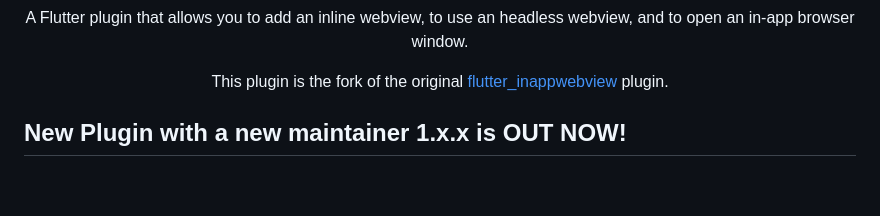
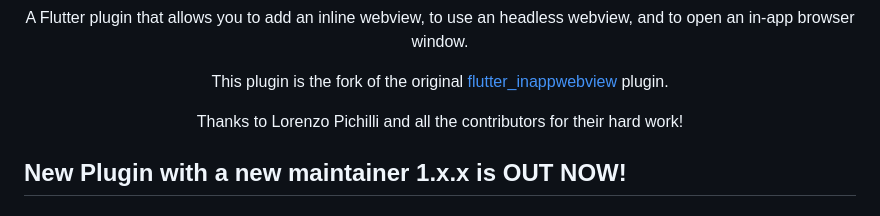
Before and after one commit to lyb5834/zikzak_inappwebview, a Markdown page: zikzak_inappwebview/README.md, the part around the change printed below. GitHub-like rendering; blank space fills up the shorter version.

```diff
--- a/zikzak_inappwebview/README.md
+++ b/zikzak_inappwebview/README.md
@@ -3,6 +3,8 @@
 A Flutter plugin that allows you to add an inline webview, to use an headless webview, and to open an in-app browser window.
 
 This plugin is the fork of the original [flutter_inappwebview](https://pub.dev/packages/flutter_inappwebview) plugin.
+
+Thanks to Lorenzo Pichilli and all the contributors for their hard work!
 
 </div>
 
```
Also changed, not shown: other parts of zikzak_inappwebview/README.md (+2 -1 lines), README.md (+5 -2 lines).
